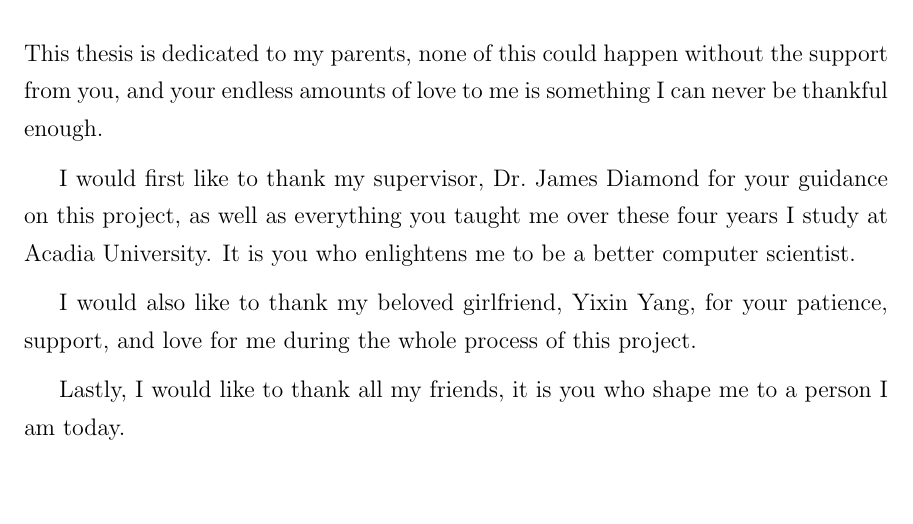
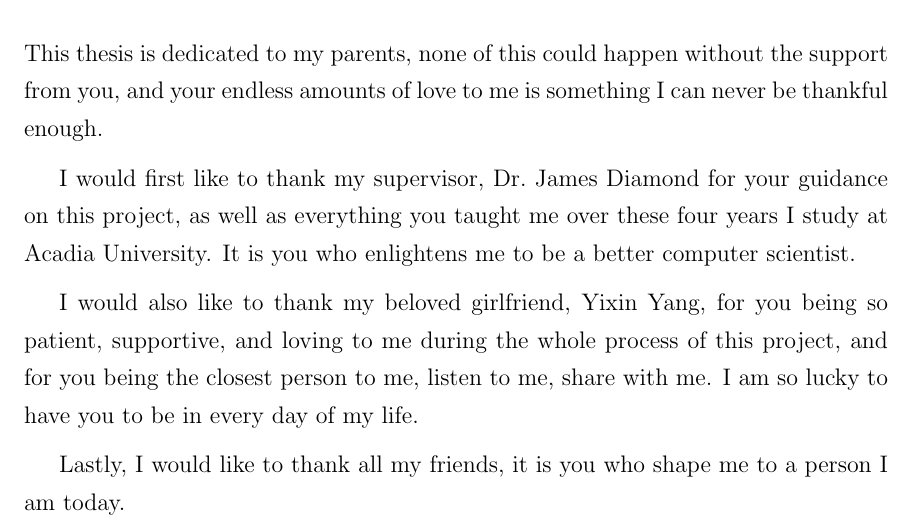
Before and after one commit to pacho2014/thesis, a LaTeX thesis (thesis.tex, which reads preliminaries.tex): part of page 7 of 93, cut so that both start at the same text, the shorter picture padded with empty space. Compiled offline with pdfLaTeX; a LaTeX package or settings file that is missing is left out.

Commit message:
changes in acknowledgements

```diff
--- a/preliminaries.tex
+++ b/preliminaries.tex
@@ -56,8 +56,11 @@ It is you who enlightens me to be a better computer scientist.
 
 \medskip
 
-I would also like to thank my beloved girlfriend, Yixin Yang, for your patience,
-support, and love for me during the whole process of this project.
+I would also like to thank my beloved girlfriend, Yixin Yang,
+for you being so patient, supportive, and loving to me during the whole process
+of this project,
+and for you being the closest person to me, listen to me, share with me.
+I am so lucky to have you to be in every day of my life.
 
 \medskip
 
```
